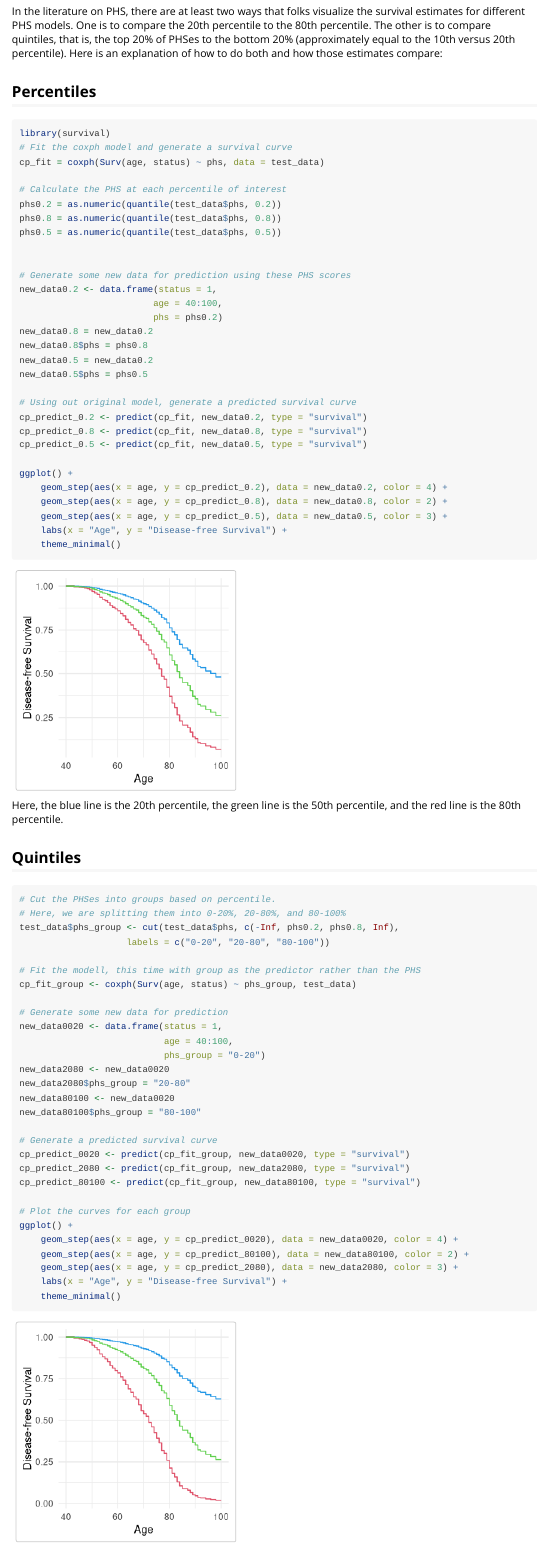
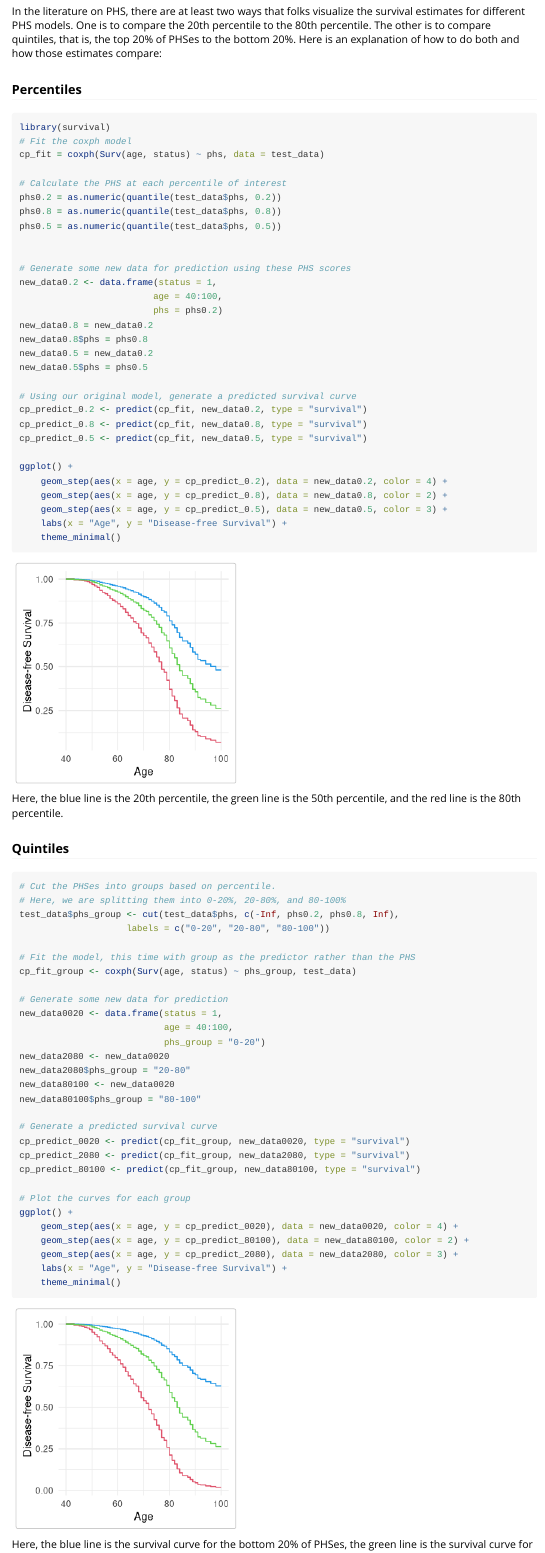
Before and after one commit to amorris28/hazrd, an R Markdown document (vignettes/hazrd.Rmd): the page in a window 1100 px wide, from 7300 px down before the commit and from 7270 px down after it, so that both start at the same text. Rendered offline with R 4.5, knitr and Pandoc, with nearby package versions; some code elsewhere in the file could not run offline; common packages that the code uses without loading them are loaded.

Commit message:
minor edits to vignette

````diff
--- a/vignettes/hazrd.Rmd
+++ b/vignettes/hazrd.Rmd
@@ -335,11 +335,11 @@ ggplot(lookup_table[lookup_table$percentile == 0.50, ],
 
-In the literature on PHS, there are at least two ways that folks visualize the survival estimates for different PHS models. One is to compare the 20th percentile to the 80th percentile. The other is to compare quintiles, that is, the top 20% of PHSes to the bottom 20% (approximately equal to the 10th versus 20th percentile). Here is an explanation of how to do both and how those estimates compare:
+In the literature on PHS, there are at least two ways that folks visualize the survival estimates for different PHS models. One is to compare the 20th percentile to the 80th percentile. The other is to compare quintiles, that is, the top 20% of PHSes to the bottom 20%. Here is an explanation of how to do both and how those estimates compare:
 
-## Percentiles
+### Percentiles
 
 ```{r}
 library(survival)
-# Fit the coxph model and generate a survival curve
+# Fit the coxph model
 cp_fit = coxph(Surv(age, status) ~ phs, data = test_data)
 
 # Calculate the PHS at each percentile of interest
@@ -357,7 +357,7 @@ new_data0.8$phs = phs0.8
 new_data0.5 = new_data0.2
 new_data0.5$phs = phs0.5
 
-# Using out original model, generate a predicted survival curve
+# Using our original model, generate a predicted survival curve
 cp_predict_0.2 <- predict(cp_fit, new_data0.2, type = "survival")
 cp_predict_0.8 <- predict(cp_fit, new_data0.8, type = "survival")
 cp_predict_0.5 <- predict(cp_fit, new_data0.5, type = "survival")
@@ -380,7 +380,7 @@ Here, the blue line is the 20th percentile, the green line is the 50th percentil
 test_data$phs_group <- cut(test_data$phs, c(-Inf, phs0.2, phs0.8, Inf),
                     labels = c("0-20", "20-80", "80-100"))
 
-# Fit the modell, this time with group as the predictor rather than the PHS
+# Fit the model, this time with group as the predictor rather than the PHS
 cp_fit_group <- coxph(Surv(age, status) ~ phs_group, test_data)
 
 # Generate some new data for prediction
````
Also changed, not shown: vignettes/hazrd.Rmd (10 more changed lines).
